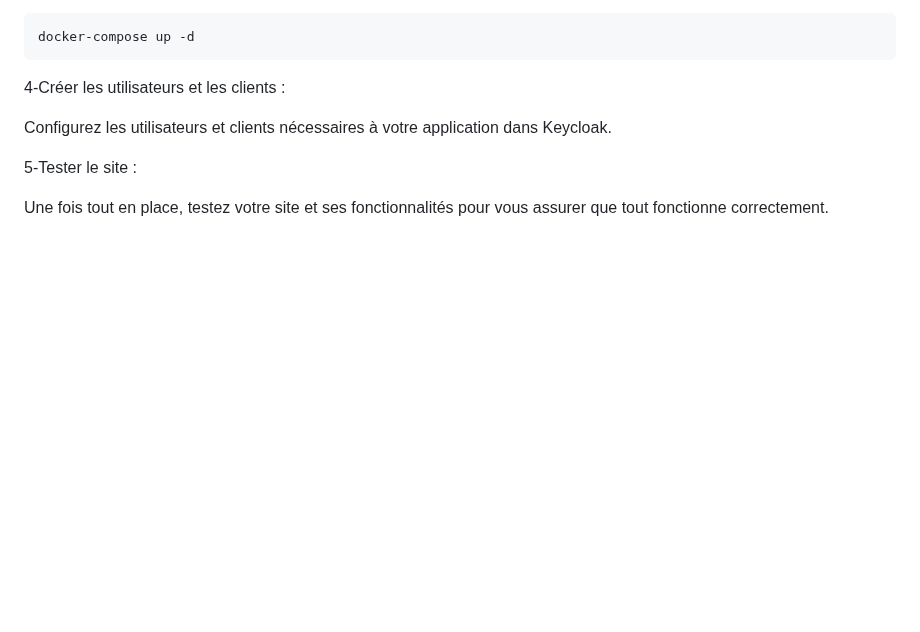
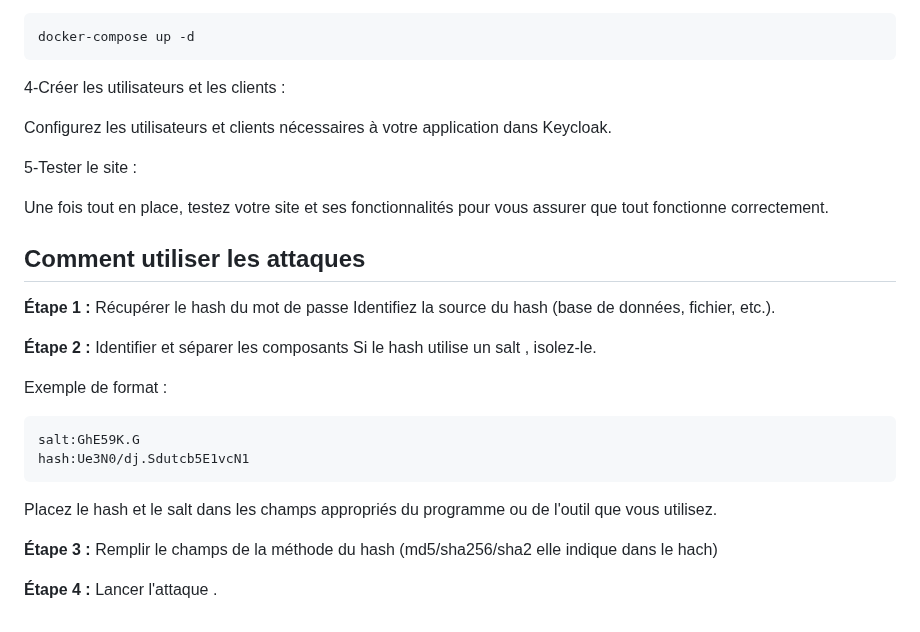
Before and after one commit to chaimaakn/hexvault, a Markdown page: README.md, the part around the change. GitHub-like rendering; blank space fills up the shorter version.

````diff
--- a/README.md
+++ b/README.md
@@ -83,3 +83,21 @@ Configurez les utilisateurs et clients nécessaires à votre application dans Ke
 5-Tester le site :
 
 Une fois tout en place, testez votre site et ses fonctionnalités pour vous assurer que tout fonctionne correctement.
+
+## Comment utiliser les attaques
+**Étape 1 :** Récupérer le hash du mot de passe
+Identifiez la source du hash (base de données, fichier, etc.).
+
+**Étape 2 :** Identifier et séparer les composants
+Si le hash utilise un salt , isolez-le.
+
+Exemple de format :
+```bash
+salt:GhE59K.G
+hash:Ue3N0/dj.Sdutcb5E1vcN1
+```
+Placez le hash et le salt dans les champs appropriés du programme ou de l'outil que vous utilisez.
+
+**Étape 3 :** Remplir le champs de la méthode du hash (md5/sha256/sha2 elle indique dans le hach)
+
+**Étape 4 :** Lancer l'attaque .
````
